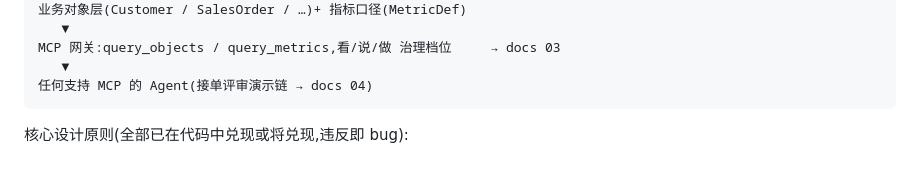
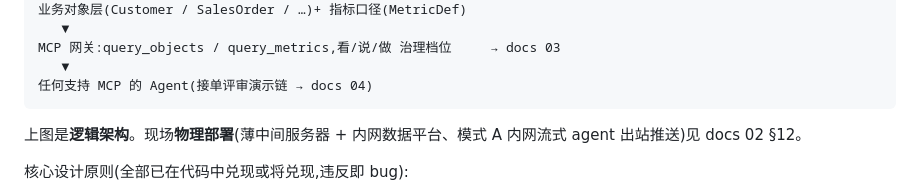
Before and after one commit to xingyekuo-spec/data2agent, a Markdown page: docs/design/00-overview.md, the part around the change. Rendered like a GitHub page; blank space fills up the shorter version.

````diff
--- a/docs/design/00-overview.md
+++ b/docs/design/00-overview.md
@@ -33,6 +33,8 @@ MCP 网关:query_objects / query_metrics,看/说/做 治理档位     → docs 0
    ▼
 任何支持 MCP 的 Agent(接单评审演示链 → docs 04)
 ```
+
+上图是**逻辑架构**。现场**物理部署**(薄中间服务器 + 内网数据平台、模式 A 内网流式 agent 出站推送)见 docs 02 §12。
 
 核心设计原则(全部已在代码中兑现或将兑现,违反即 bug):
 
````
Also changed, not shown: docs/design/02-extraction.md (+73 -1 lines).
